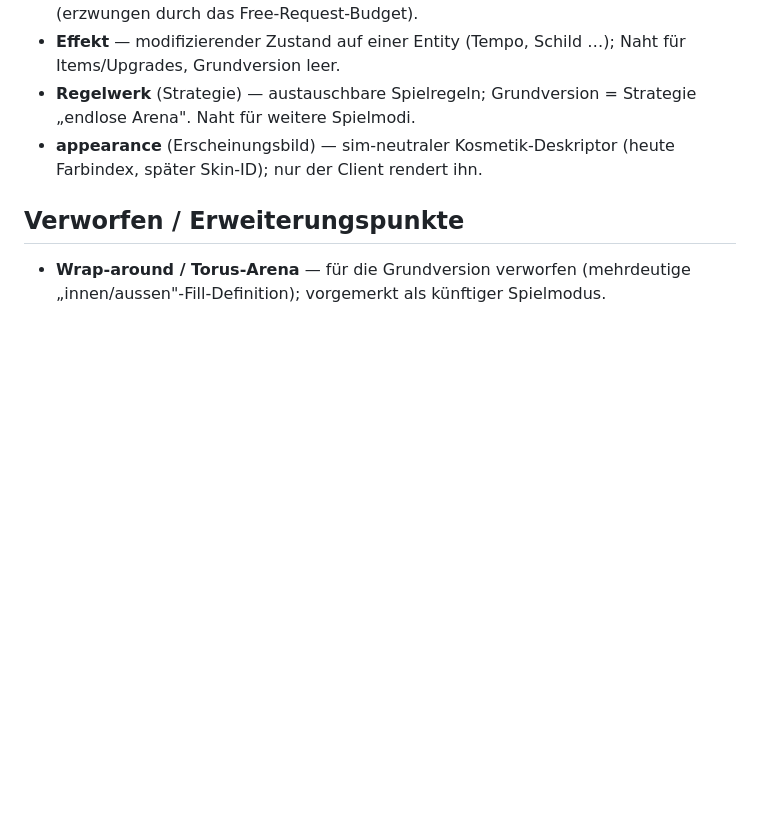
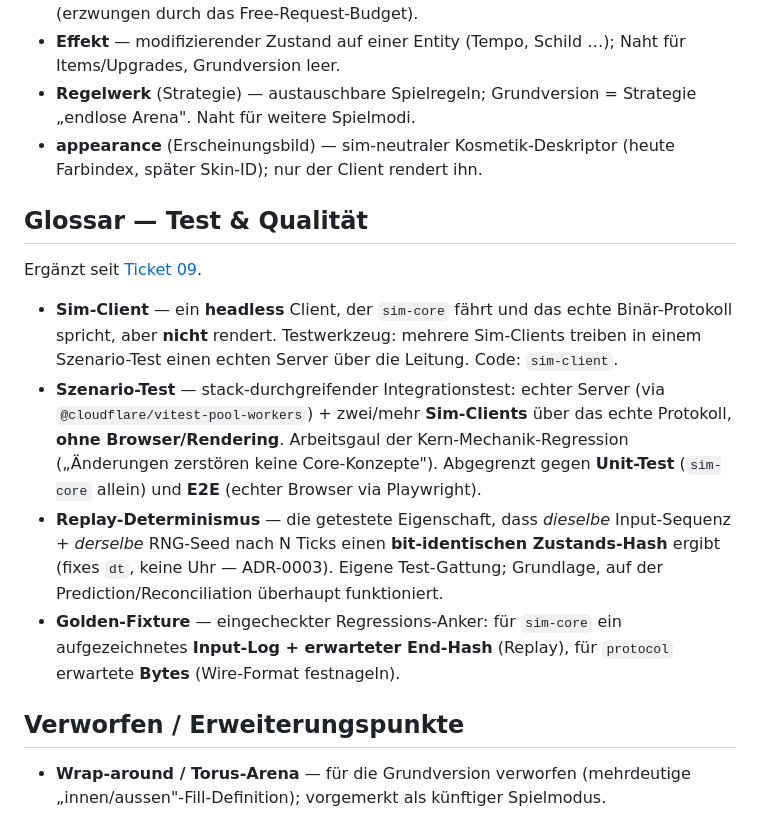
Before and after one commit to Nexxon1/paintclash, a Markdown page: CONTEXT.md, the part around the change. Rendered like a GitHub page; blank space fills up the shorter version.

Commit message:
docs(wayfinder): resolve test-strategy ticket 09 (quality standards)
Grilling-Session zu Ticket 09 (Teststrategie & Qualitätsstandards):

- Testpyramide entlang ADR-0002: tragender sim-core (Unit +
  Property-based/fast-check + Replay-Determinismus/Golden-Fixtures),
  headless Szenario-Layer (workers-pool + Sim-Clients übers Protokoll)
  als Kern-Mechanik-Regressionswächter, kuratiertes Playwright-E2E.
- Coverage als CI-Gate pro Paket; Stryker-Mutation nur auf sim-core,
  nächtlich. Toolchain pnpm/Vitest/ESLint strict-type-checked/Prettier/
  Playwright + tsconfig-Extra-Flags.
- CI/CD GitHub Actions, Deploy nur nach grüner Pipeline auf main.
- Enforcement-Riegel (Lint=Fehler, Escape-Hatch-Bans, Pre-commit-Hooks,
  commitlint) + 6-Punkte-DoD; solo Direkt-Push auf main.
- CONTEXT.md: Begriffe Sim-Client, Szenario-Test, Replay-Determinismus,
  Golden-Fixture. Map-Decisions + Ticket-Status aktualisiert.

```diff
--- a/CONTEXT.md
+++ b/CONTEXT.md
@@ -44,6 +44,15 @@ Ergänzt seit [Ticket 08](.scratch/draw-race/issues/08-architektur-erweiterbarke
 - **Regelwerk** (Strategie) — austauschbare Spielregeln; Grundversion = Strategie „endlose Arena". Naht für weitere Spielmodi.
 - **appearance** (Erscheinungsbild) — sim-neutraler Kosmetik-Deskriptor (heute Farbindex, später Skin-ID); nur der Client rendert ihn.
 
+## Glossar — Test & Qualität
+
+Ergänzt seit [Ticket 09](.scratch/draw-race/issues/09-teststrategie-qualitaet.md).
+
+- **Sim-Client** — ein **headless** Client, der `sim-core` fährt und das echte Binär-Protokoll spricht, aber **nicht** rendert. Testwerkzeug: mehrere Sim-Clients treiben in einem Szenario-Test einen echten Server über die Leitung. Code: `sim-client`.
+- **Szenario-Test** — stack-durchgreifender Integrationstest: echter Server (via `@cloudflare/vitest-pool-workers`) + zwei/mehr **Sim-Clients** über das echte Protokoll, **ohne Browser/Rendering**. Arbeitsgaul der Kern-Mechanik-Regression („Änderungen zerstören keine Core-Konzepte"). Abgegrenzt gegen **Unit-Test** (`sim-core` allein) und **E2E** (echter Browser via Playwright).
+- **Replay-Determinismus** — die getestete Eigenschaft, dass *dieselbe* Input-Sequenz + *derselbe* RNG-Seed nach N Ticks einen **bit-identischen Zustands-Hash** ergibt (fixes `dt`, keine Uhr — ADR-0003). Eigene Test-Gattung; Grundlage, auf der Prediction/Reconciliation überhaupt funktioniert.
+- **Golden-Fixture** — eingecheckter Regressions-Anker: für `sim-core` ein aufgezeichnetes **Input-Log + erwarteter End-Hash** (Replay), für `protocol` erwartete **Bytes** (Wire-Format festnageln).
+
 ## Verworfen / Erweiterungspunkte
 
 - **Wrap-around / Torus-Arena** — für die Grundversion verworfen (mehrdeutige „innen/aussen"-Fill-Definition); vorgemerkt als künftiger Spielmodus.
```
Also changed, not shown: .scratch/draw-race/map.md (+1 -0 lines), 1 other file.
